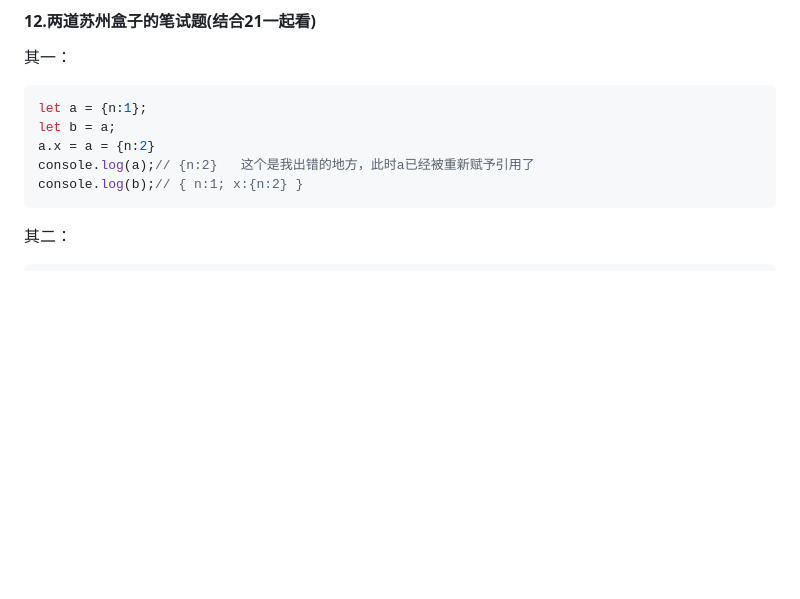
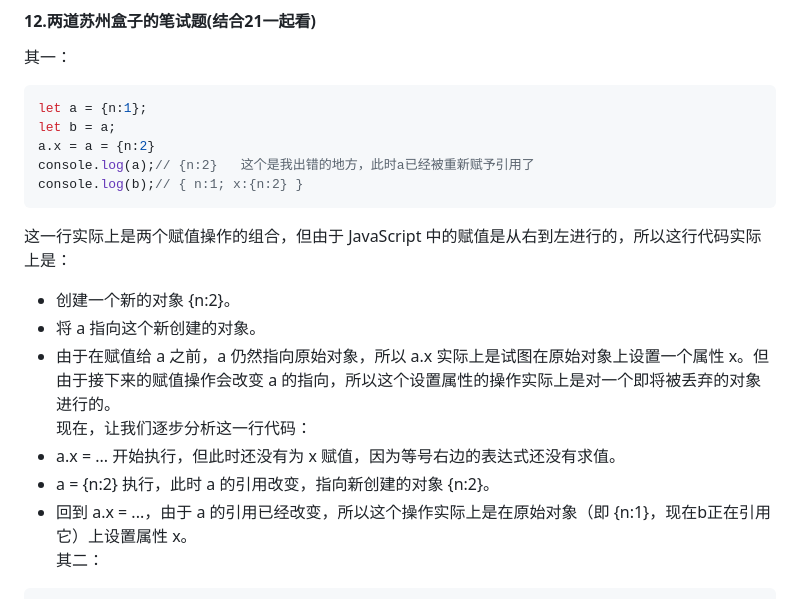
Before and after one commit to yctjb1/front_notebook_by_devwolf, a Markdown page: 20230601面试准备学习总结.md, the part around the change. Rendered like a GitHub page; blank space fills up the shorter version.

````diff
--- a/20230601面试准备学习总结.md
+++ b/20230601面试准备学习总结.md
@@ -573,7 +573,14 @@ a.x = a = {n:2}
 console.log(a);// {n:2}   这个是我出错的地方，此时a已经被重新赋予引用了
 console.log(b);// { n:1; x:{n:2} }
 ```
-
+这一行实际上是两个赋值操作的组合，但由于 JavaScript 中的赋值是从右到左进行的，所以这行代码实际上是：
+- 创建一个新的对象 {n:2}。
+- 将 a 指向这个新创建的对象。
+- 由于在赋值给 a 之前，a 仍然指向原始对象，所以 a.x 实际上是试图在原始对象上设置一个属性 x。但由于接下来的赋值操作会改变 a 的指向，所以这个设置属性的操作实际上是对一个即将被丢弃的对象进行的。
+现在，让我们逐步分析这一行代码：
+- a.x = ... 开始执行，但此时还没有为 x 赋值，因为等号右边的表达式还没有求值。
+- a = {n:2} 执行，此时 a 的引用改变，指向新创建的对象 {n:2}。
+- 回到 a.x = ...，由于 a 的引用已经改变，所以这个操作实际上是在原始对象（即 {n:1}，现在b正在引用它）上设置属性 x。
 其二：
 
 ```js
````
